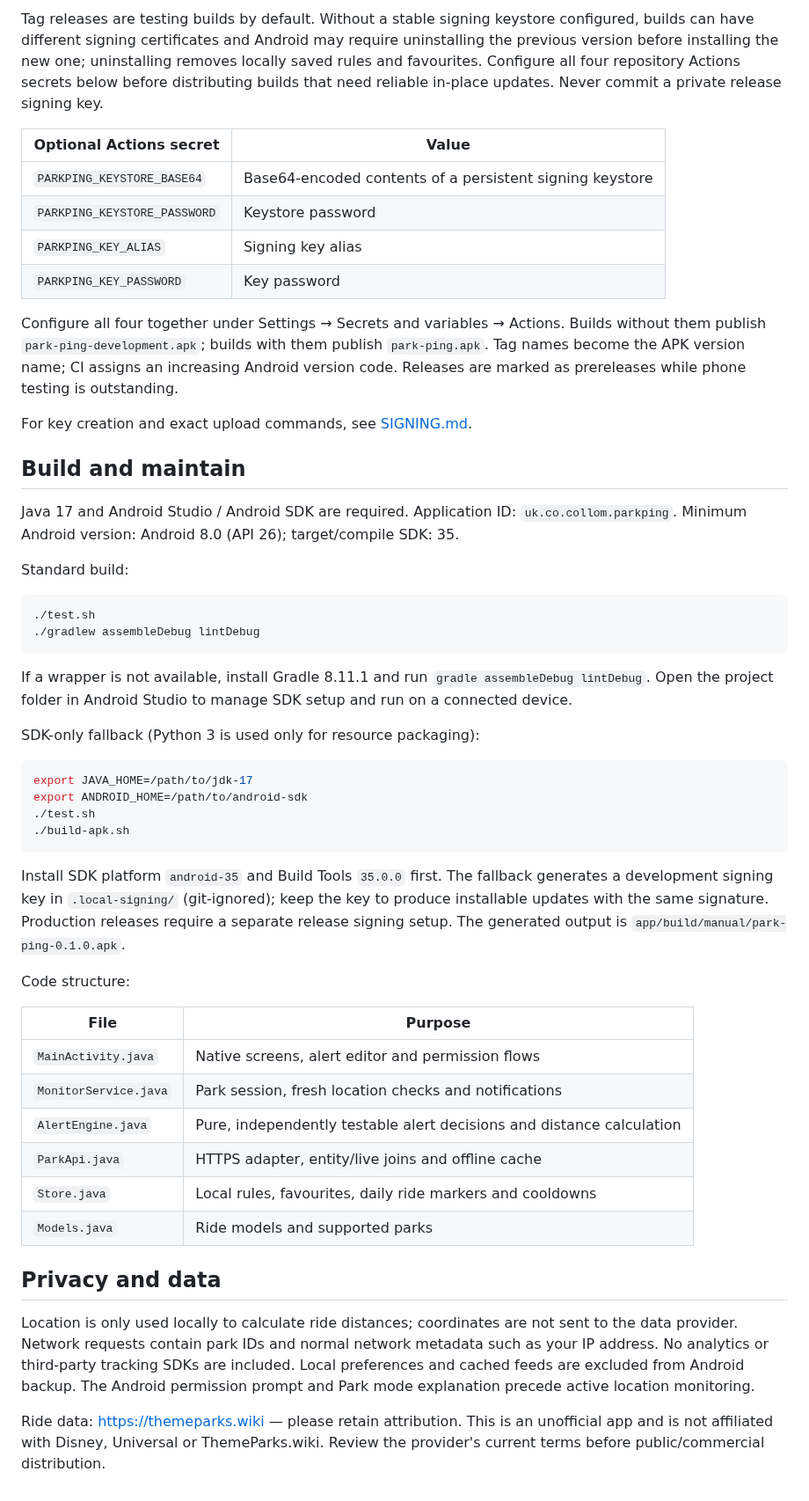
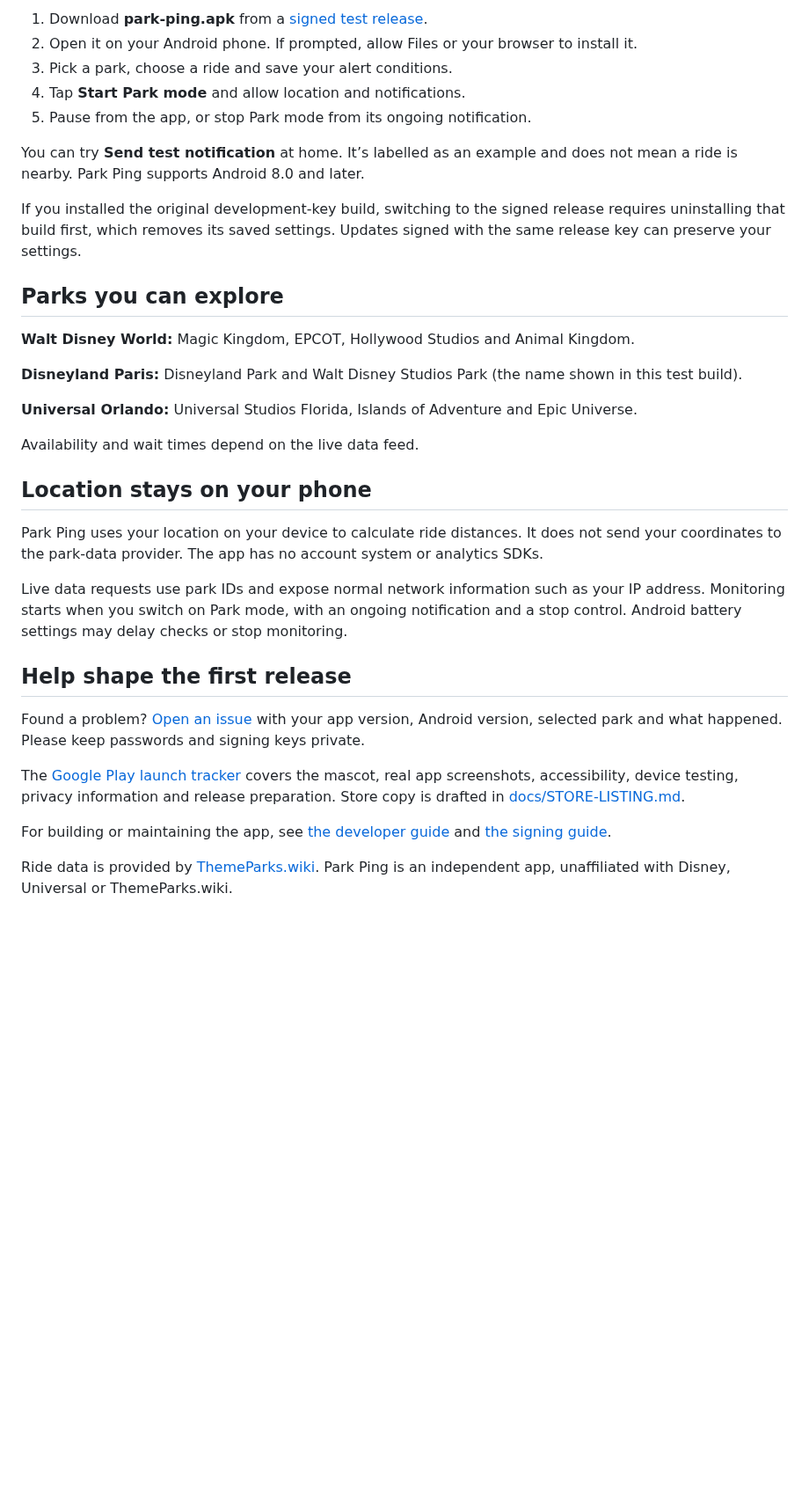
Before and after one commit to davidcollom/park-ping, a Markdown page: README.md, the part around one of its changes. Shown at 88% size. GitHub-like rendering; blank space fills up the shorter version.

````diff
--- a/README.md
+++ b/README.md
@@ -58,54 +35,36 @@ git push origin v0.1.1
 
-Tag releases are testing builds by default. Without a stable signing keystore configured, builds can have different signing certificates and Android may require uninstalling the previous version before installing the new one; uninstalling removes locally saved rules and favourites. Configure all four repository Actions secrets below before distributing builds that need reliable in-place updates. Never commit a private release signing key.
+1. Download **park-ping.apk** from a [signed test release](https://github.com/davidcollom/park-ping/releases).
+2. Open it on your Android phone. If prompted, allow Files or your browser to install it.
+3. Pick a park, choose a ride and save your alert conditions.
+4. Tap **Start Park mode** and allow location and notifications.
+5. Pause from the app, or stop Park mode from its ongoing notification.
 
-| Optional Actions secret | Value |
-| --- | --- |
-| `PARKPING_KEYSTORE_BASE64` | Base64-encoded contents of a persistent signing keystore |
-| `PARKPING_KEYSTORE_PASSWORD` | Keystore password |
-| `PARKPING_KEY_ALIAS` | Signing key alias |
-| `PARKPING_KEY_PASSWORD` | Key password |
+You can try **Send test notification** at home. It’s labelled as an example and does not mean a ride is nearby. Park Ping supports Android 8.0 and later.
 
-Configure all four together under Settings → Secrets and variables → Actions. Builds without them publish `park-ping-development.apk`; builds with them publish `park-ping.apk`. Tag names become the APK version name; CI assigns an increasing Android version code. Releases are marked as prereleases while phone testing is outstanding.
+If you installed the original development-key build, switching to the signed release requires uninstalling that build first, which removes its saved settings. Updates signed with the same release key can preserve your settings.
 
-For key creation and exact upload commands, see [SIGNING.md](SIGNING.md).
+## Parks you can explore
 
-## Build and maintain
+**Walt Disney World:** Magic Kingdom, EPCOT, Hollywood Studios and Animal Kingdom.
 
-Java 17 and Android Studio / Android SDK are required. Application ID: `uk.co.collom.parkping`. Minimum Android version: Android 8.0 (API 26); target/compile SDK: 35.
+**Disneyland Paris:** Disneyland Park and Walt Disney Studios Park (the name shown in this test build).
 
-Standard build:
+**Universal Orlando:** Universal Studios Florida, Islands of Adventure and Epic Universe.
 
-```bash
-./test.sh
-./gradlew assembleDebug lintDebug
-```
+Availability and wait times depend on the live data feed.
 
-If a wrapper is not available, install Gradle 8.11.1 and run `gradle assembleDebug lintDebug`. Open the project folder in Android Studio to manage SDK setup and run on a connected device.
+## Location stays on your phone
 
-SDK-only fallback (Python 3 is used only for resource packaging):
+Park Ping uses your location on your device to calculate ride distances. It does not send your coordinates to the park-data provider. The app has no account system or analytics SDKs.
 
-```bash
-export JAVA_HOME=/path/to/jdk-17
-export ANDROID_HOME=/path/to/android-sdk
-./test.sh
-./build-apk.sh
-```
+Live data requests use park IDs and expose normal network information such as your IP address. Monitoring starts when you switch on Park mode, with an ongoing notification and a stop control. Android battery settings may delay checks or stop monitoring.
 
-Install SDK platform `android-35` and Build Tools `35.0.0` first. The fallback generates a development signing key in `.local-signing/` (git-ignored); keep the key to produce installable updates with the same signature. Production releases require a separate release signing setup. The generated output is `app/build/manual/park-ping-0.1.0.apk`.
+## Help shape the first release
 
-Code structure:
+Found a problem? [Open an issue](https://github.com/davidcollom/park-ping/issues/new) with your app version, Android version, selected park and what happened. Please keep passwords and signing keys private.
 
-| File | Purpose |
-| --- | --- |
-| `MainActivity.java` | Native screens, alert editor and permission flows |
-| `MonitorService.java` | Park session, fresh location checks and notifications |
-| `AlertEngine.java` | Pure, independently testable alert decisions and distance calculation |
-| `ParkApi.java` | HTTPS adapter, entity/live joins and offline cache |
-| `Store.java` | Local rules, favourites, daily ride markers and cooldowns |
-| `Models.java` | Ride models and supported parks |
+The [Google Play launch tracker](https://github.com/davidcollom/park-ping/issues/11) covers the mascot, real app screenshots, accessibility, device testing, privacy information and release preparation. Store copy is drafted in [docs/STORE-LISTING.md](docs/STORE-LISTING.md).
 
-## Privacy and data
+For building or maintaining the app, see [the developer guide](docs/DEVELOPING.md) and [the signing guide](SIGNING.md).
 
-Location is only used locally to calculate ride distances; coordinates are not sent to the data provider. Network requests contain park IDs and normal network metadata such as your IP address. No analytics or third-party tracking SDKs are included. Local preferences and cached feeds are excluded from Android backup. The Android permission prompt and Park mode explanation precede active location monitoring.
-
-Ride data: https://themeparks.wiki — please retain attribution. This is an unofficial app and is not affiliated with Disney, Universal or ThemeParks.wiki. Review the provider's current terms before public/commercial distribution.
+Ride data is provided by [ThemeParks.wiki](https://themeparks.wiki). Park Ping is an independent app, unaffiliated with Disney, Universal or ThemeParks.wiki.
````
Also changed, not shown: other parts of README.md (+21 -44 lines), docs/BRAND.md (added, +9 -0 lines), docs/DEVELOPING.md (added, +98 -0 lines), docs/ROADMAP.md (added, +33 -0 lines), docs/STORE-LISTING.md (added, +37 -0 lines), docs/images/mockup-alert-controls.png (added), docs/images/mockup-nearby.png (added), docs/images/mockup-notification.png (added), 3 other files.
